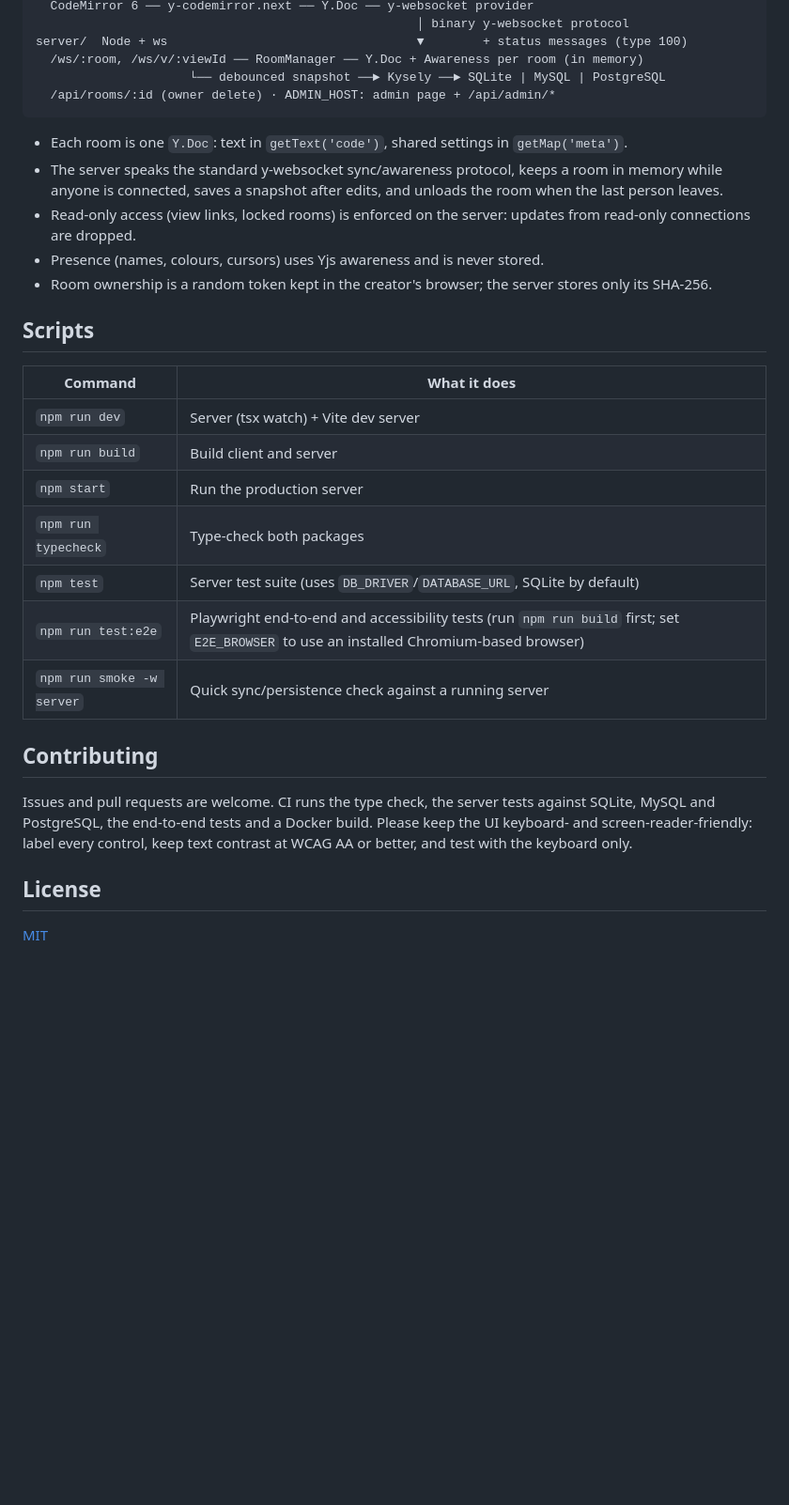
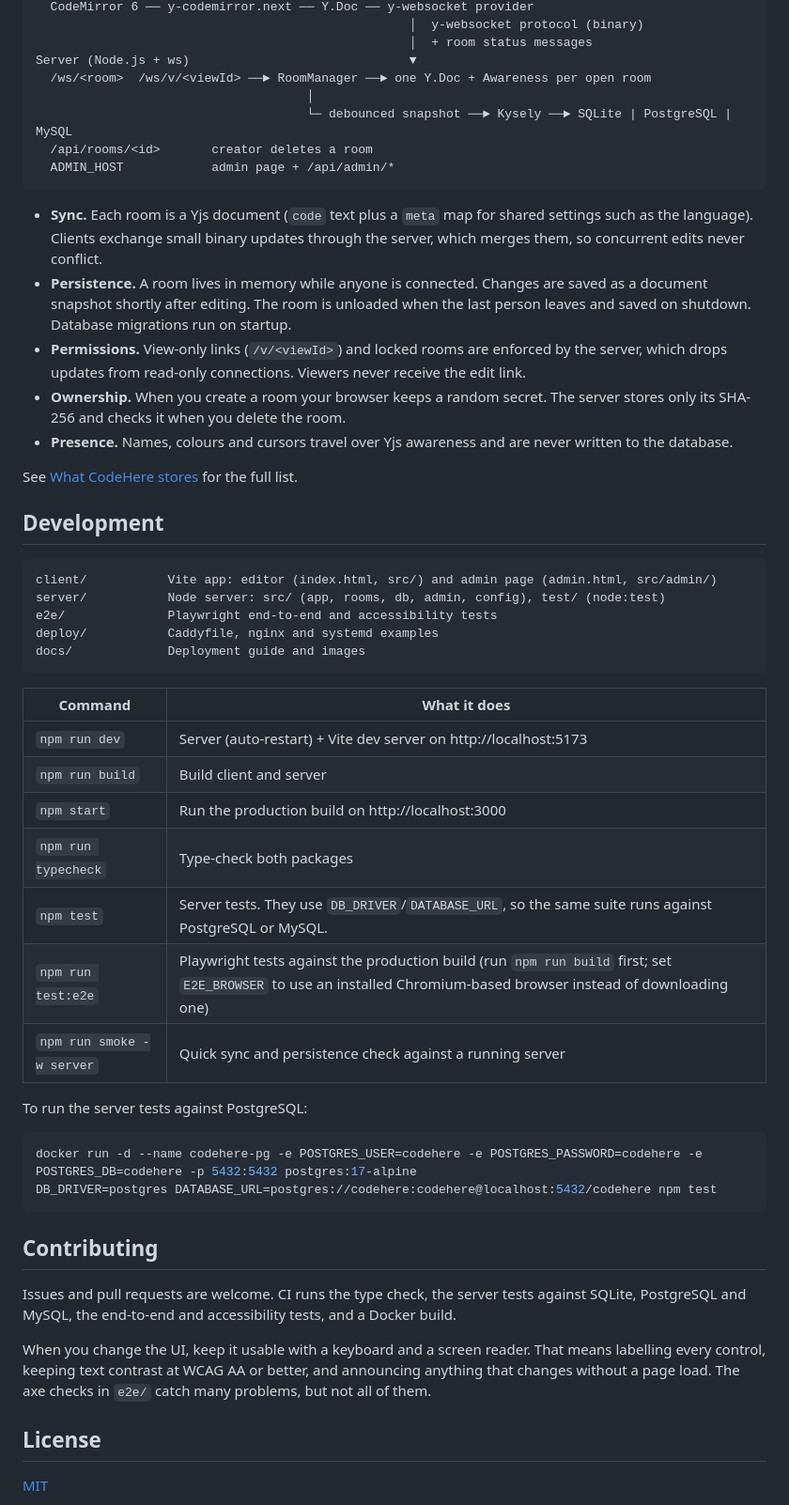
Before and after one commit to ayenz/CodeHere, a Markdown page: README.md, the part around one of its changes. Shown at 94% size. Drawn GitHub-style; blank space fills up the shorter version.

````diff
--- a/README.md
+++ b/README.md
@@ -114,32 +165,54 @@ client/  Vite + TypeScript (no framework)
   CodeMirror 6 ── y-codemirror.next ── Y.Doc ── y-websocket provider
-                                                    │ binary y-websocket protocol
-server/  Node + ws                                  ▼        + status messages (type 100)
-  /ws/:room, /ws/v/:viewId ── RoomManager ── Y.Doc + Awareness per room (in memory)
-                     └── debounced snapshot ──► Kysely ──► SQLite | MySQL | PostgreSQL
-  /api/rooms/:id (owner delete) · ADMIN_HOST: admin page + /api/admin/*
+                                                   │  y-websocket protocol (binary)
+                                                   │  + room status messages
+Server (Node.js + ws)                              ▼
+  /ws/<room>  /ws/v/<viewId> ──► RoomManager ──► one Y.Doc + Awareness per open room
+                                     │
+                                     └─ debounced snapshot ──► Kysely ──► SQLite | PostgreSQL | MySQL
+  /api/rooms/<id>       creator deletes a room
+  ADMIN_HOST            admin page + /api/admin/*
 ```
 
-- Each room is one `Y.Doc`: text in `getText('code')`, shared settings in `getMap('meta')`.
-- The server speaks the standard y-websocket sync/awareness protocol, keeps a room in memory while anyone is connected, saves a snapshot after edits, and unloads the room when the last person leaves.
-- Read-only access (view links, locked rooms) is enforced on the server: updates from read-only connections are dropped.
-- Presence (names, colours, cursors) uses Yjs awareness and is never stored.
-- Room ownership is a random token kept in the creator's browser; the server stores only its SHA-256.
+- **Sync.** Each room is a Yjs document (`code` text plus a `meta` map for shared settings such as the language). Clients exchange small binary updates through the server, which merges them, so concurrent edits never conflict.
+- **Persistence.** A room lives in memory while anyone is connected. Changes are saved as a document snapshot shortly after editing. The room is unloaded when the last person leaves and saved on shutdown. Database migrations run on startup.
+- **Permissions.** View-only links (`/v/<viewId>`) and locked rooms are enforced by the server, which drops updates from read-only connections. Viewers never receive the edit link.
+- **Ownership.** When you create a room your browser keeps a random secret. The server stores only its SHA-256 and checks it when you delete the room.
+- **Presence.** Names, colours and cursors travel over Yjs awareness and are never written to the database.
 
-## Scripts
+See [What CodeHere stores](docs/deployment.md#what-codehere-stores) for the full list.
+
+## Development
+
+```
+client/           Vite app: editor (index.html, src/) and admin page (admin.html, src/admin/)
+server/           Node server: src/ (app, rooms, db, admin, config), test/ (node:test)
+e2e/              Playwright end-to-end and accessibility tests
+deploy/           Caddyfile, nginx and systemd examples
+docs/             Deployment guide and images
+```
 
 | Command | What it does |
 |---|---|
-| `npm run dev` | Server (tsx watch) + Vite dev server |
+| `npm run dev` | Server (auto-restart) + Vite dev server on http://localhost:5173 |
 | `npm run build` | Build client and server |
-| `npm start` | Run the production server |
+| `npm start` | Run the production build on http://localhost:3000 |
 | `npm run typecheck` | Type-check both packages |
-| `npm test` | Server test suite (uses `DB_DRIVER`/`DATABASE_URL`, SQLite by default) |
-| `npm run test:e2e` | Playwright end-to-end and accessibility tests (run `npm run build` first; set `E2E_BROWSER` to use an installed Chromium-based browser) |
-| `npm run smoke -w server` | Quick sync/persistence check against a running server |
+| `npm test` | Server tests. They use `DB_DRIVER`/`DATABASE_URL`, so the same suite runs against PostgreSQL or MySQL. |
+| `npm run test:e2e` | Playwright tests against the production build (run `npm run build` first; set `E2E_BROWSER` to use an installed Chromium-based browser instead of downloading one) |
+| `npm run smoke -w server` | Quick sync and persistence check against a running server |
+
+To run the server tests against PostgreSQL:
+
+```bash
+docker run -d --name codehere-pg -e POSTGRES_USER=codehere -e POSTGRES_PASSWORD=codehere -e POSTGRES_DB=codehere -p 5432:5432 postgres:17-alpine
+DB_DRIVER=postgres DATABASE_URL=postgres://codehere:codehere@localhost:5432/codehere npm test
+```
 
 ## Contributing
 
-Issues and pull requests are welcome. CI runs the type check, the server tests against SQLite, MySQL and PostgreSQL, the end-to-end tests and a Docker build. Please keep the UI keyboard- and screen-reader-friendly: label every control, keep text contrast at WCAG AA or better, and test with the keyboard only.
+Issues and pull requests are welcome. CI runs the type check, the server tests against SQLite, PostgreSQL and MySQL, the end-to-end and accessibility tests, and a Docker build.
+
+When you change the UI, keep it usable with a keyboard and a screen reader. That means labelling every control, keeping text contrast at WCAG AA or better, and announcing anything that changes without a page load. The axe checks in `e2e/` catch many problems, but not all of them.
 
 ## License
 
````
Also changed, not shown: other parts of README.md (+122 -71 lines), docs/deployment.md (added, +238 -0 lines), docs/images/screenshot-dark.png (added), docs/images/screenshot-light.png (added), 6 other files.
